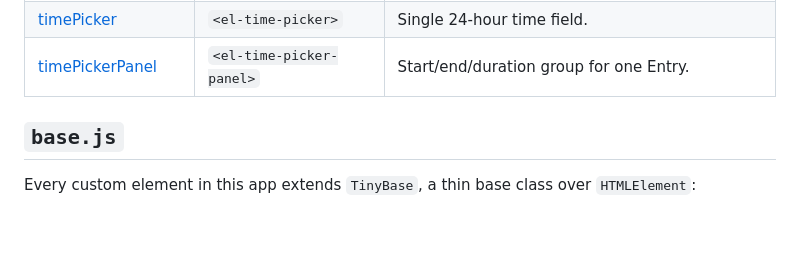
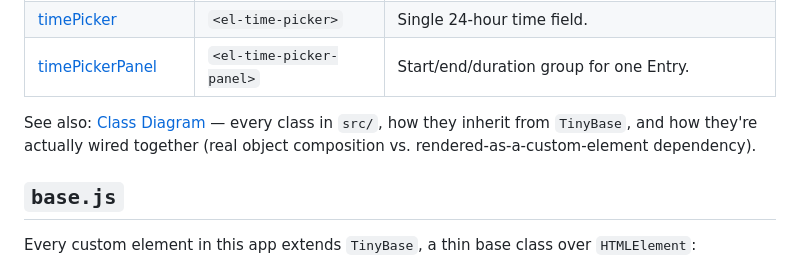
Before and after one commit to CentreforTimeUseResearch/ELiDDI, a Markdown page: src/components/README.md, the part around the change. GitHub-like rendering; blank space fills up the shorter version.

Commit message:
docs: class diagram of rendering tree

```diff
--- a/src/components/README.md
+++ b/src/components/README.md
@@ -25,6 +25,8 @@ Each component subfolder has its own `README.md`:
 | [timelineStack](timelineStack/README.md)         | `<el-timeline-stack>`    | Horizontally-scrolling stack of all Timelines.             |
 | [timePicker](timePicker/README.md)               | `<el-time-picker>`       | Single 24-hour time field.                                 |
 | [timePickerPanel](timePickerPanel/README.md)     | `<el-time-picker-panel>` | Start/end/duration group for one Entry.                    |
+
+See also: [Class Diagram](CLASS_DIAGRAM.md) — every class in `src/`, how they inherit from `TinyBase`, and how they're actually wired together (real object composition vs. rendered-as-a-custom-element dependency).
 
 ## `base.js`
 
```
Also changed, not shown: src/components/CLASS_DIAGRAM.md (added, +196 -0 lines).
